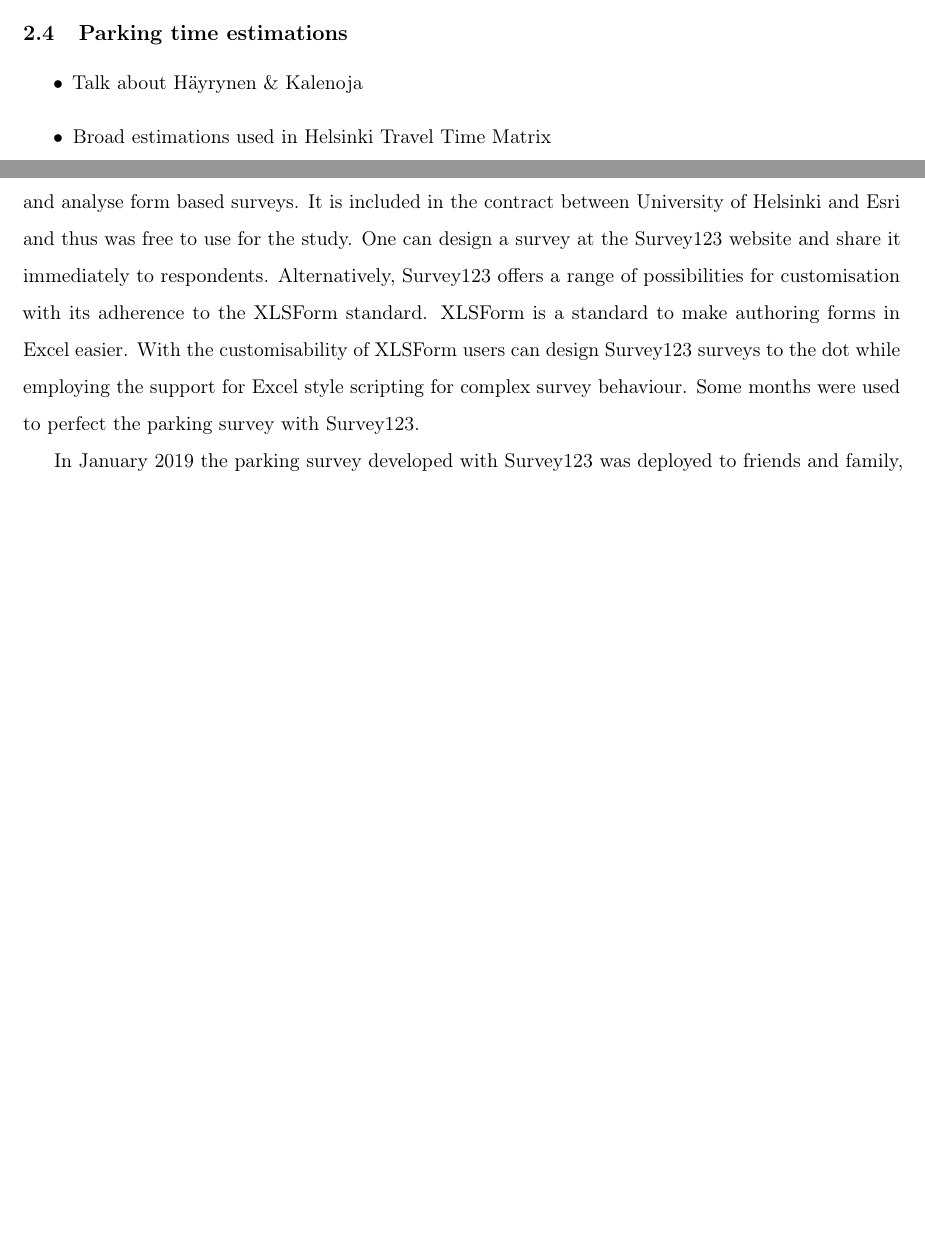
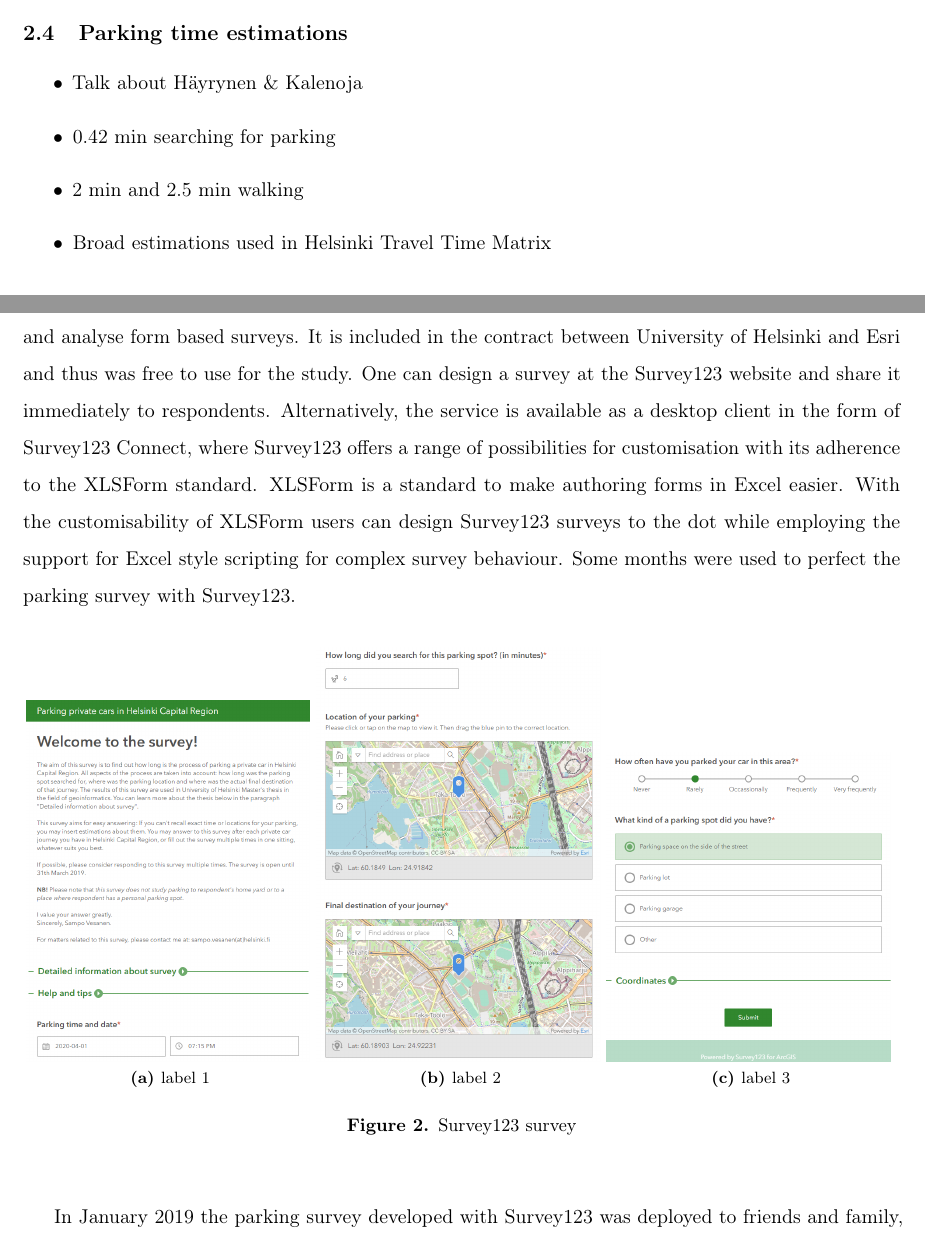
Before and after one commit to sampoves/Masters-2020, a LaTeX document (main.tex, which reads content/abstract_en.tex, content/abstract_fi.tex, content/c2_background.tex): two parts of pages 7 and 12 of 29, joined at a grey line, cut so that both start at the same text, the shorter picture padded with empty space. Compiled offline with pdfLaTeX.

Commit message:
add survey123 images

```diff
--- a/content/abstract_en.tex
+++ b/content/abstract_en.tex
@@ -7,4 +7,4 @@ Nulla vel tellus id lorem tincidunt tristique. Sed tincidunt finibus arcu volutp
 
 Curabitur interdum felis vestibulum orci luctus blandit vitae a felis. Sed aliquam elit ac mauris ultrices, quis tristique elit porta. Quisque tincidunt mollis bibendum. Vivamus sed nibh congue, semper metus in, venenatis diam. Aliquam erat volutpat. Integer consectetur vel tortor ut tincidunt. Fusce semper in nisl vitae congue. Vivamus egestas, nisl sit amet tincidunt porta, tortor eros luctus massa, sed volutpat nulla nunc at arcu. Sed a ligula sit amet quam suscipit scelerisque quis vitae neque. Suspendisse pretium enim sit amet lacus dignissim pellentesque. Morbi sollicitudin odio quis augue vehicula convallis. Integer sit amet mauris sed ante consequat scelerisque. Nullam ut leo dignissim, rhoncus risus vitae, consectetur purus. Quisque vitae cursus erat. Mauris vitae ex metus. In congue est nunc, in tincidunt leo sollicitudin vitae.
 
-All scripts available at GitHub (\textcolor{blue}{insert link here}).
+All scripts available at GitHub (\textcolor{blue}{\url{https://github.com/sampoves/Msc_thesis_data_analysis}}).
--- a/content/abstract_fi.tex
+++ b/content/abstract_fi.tex
@@ -7,4 +7,4 @@ Nulla vel tellus id lorem tincidunt tristique. Sed tincidunt finibus arcu volutp
 
 Curabitur interdum felis vestibulum orci luctus blandit vitae a felis. Sed aliquam elit ac mauris ultrices, quis tristique elit porta. Quisque tincidunt mollis bibendum. Vivamus sed nibh congue, semper metus in, venenatis diam. Aliquam erat volutpat. Integer consectetur vel tortor ut tincidunt. Fusce semper in nisl vitae congue. Vivamus egestas, nisl sit amet tincidunt porta, tortor eros luctus massa, sed volutpat nulla nunc at arcu. Sed a ligula sit amet quam suscipit scelerisque quis vitae neque. Suspendisse pretium enim sit amet lacus dignissim pellentesque. Morbi sollicitudin odio quis augue vehicula convallis. Integer sit amet mauris sed ante consequat scelerisque. Nullam ut leo dignissim, rhoncus risus vitae, consectetur purus. Quisque vitae cursus erat. Mauris vitae ex metus. In congue est nunc, in tincidunt leo sollicitudin vitae.
 
-Tämä gradu ja sitä varten tehdyt skriptit ovat julkaistu GitHubissa (\textcolor{blue}{Tähän linkki}).
+Tämä gradu ja sitä varten tehdyt skriptit ovat julkaistu GitHubissa (\textcolor{blue}{\url{https://github.com/sampoves/Msc_thesis_data_analysis}}).
--- a/content/c2_background.tex
+++ b/content/c2_background.tex
@@ -20,6 +20,8 @@ PARKAGENT, simulation that captures self-organising dynamics of "parking agents"
 \justify
 \begin{itemize}
   \item Talk about Häyrynen \& Kalenoja
+  \item 0.42 min searching for parking
+  \item 2 min and 2.5 min walking
   \item Broad estimations used in Helsinki Travel Time Matrix
 \end{itemize}
 
--- a/content/c3_data.tex
+++ b/content/c3_data.tex
@@ -90,5 +90,15 @@ Once the consideration into options to produce the survey for this study had sta
 
-Next Survey123 for ArcGIS was evaluated. An Esri operated service, Survey123 is used to create and analyse form based surveys. It is included in the contract between University of Helsinki and Esri and thus was free to use for the study. One can design a survey at the Survey123 website and share it immediately to respondents. Alternatively, Survey123 offers a range of possibilities for customisation with its adherence to the XLSForm standard. XLSForm is a standard to make authoring forms in Excel easier. With the customisability of XLSForm users can design Survey123 surveys to the dot while employing the support for Excel style scripting for complex survey behaviour. Some months were used to perfect the parking survey with Survey123.
+Next Survey123 for ArcGIS was evaluated. An Esri operated service, Survey123 is used to create and analyse form based surveys. It is included in the contract between University of Helsinki and Esri and thus was free to use for the study. One can design a survey at the Survey123 website and share it immediately to respondents. Alternatively, the service is available as a desktop client in the form of Survey123 Connect, where Survey123 offers a range of possibilities for customisation with its adherence to the XLSForm standard. XLSForm is a standard to make authoring forms in Excel easier. With the customisability of XLSForm users can design Survey123 surveys to the dot while employing the support for Excel style scripting for complex survey behaviour. Some months were used to perfect the parking survey with Survey123.
+
+% utilises package subfig
+\begin{figure}[H]%
+    \centering
+    \subfloat[label 1]{{\includegraphics[width=5.5cm]{survey123_1.png} }}%
+    \subfloat[label 2]{{\includegraphics[width=5.5cm]{survey123_2.png} }}%
+    \subfloat[label 3]{{\includegraphics[width=5.5cm]{survey123_3.png} }}%
+    \caption{Survey123 survey}%
+    \label{fig:survey123}%
+\end{figure}
 
 In January 2019 the parking survey developed with Survey123 was deployed to friends and family, with a larger scale marketing push on social media platforms planned for later. At its core, this survey asked respondents for specific parking events in Helsinki Capital Region they had had. Respondents would pick an exact location on a map view for the location of their parked car and separately on a second map view the location of their final destination. Respondents were asked to do this for as many times as they had the will. The survey was released even after the Survey123 software had proved itself unwieldly for the purposes of this research. The software was difficult to use because of an arrangement of inconvenient design choices, unfinished functionality and multitude of bugs. It was not possible, for example, to have respondents leave multiple results at once. They would have to reload the survey, something a majority of people would not do. The desktop application of Survey123, Survey123 Connect, did not allow customisation of the post-submission message and therefore it would not be possible to efficiently direct respondents back to the form. Following the responses received by this form it was decided that the required spatial resolution for this research would need to be lower than exact points. Postal code areas were deemed an acceptable compromise in spatial accuracy. Specifying postal code areas as polygons in Survey123 was not possible.
 
--- a/main.tex
+++ b/main.tex
@@ -72,7 +72,7 @@
 % Other packages
 %\usepackage{alphabeta}                      % Greek alphabet
 %\usepackage{amsmath}                        % AMS mathematical facilities
-\usepackage{subfigure}
+\usepackage{subfig}
 \usepackage{gensymb}                        % Generic symbols for both text and math mode
 %\usepackage[colorinlistoftodos]{todonotes}  % Marking things to do in a LATEX document
 %\usepackage{amsthm}                         % Typesetting theorems (AMS style)
```
Also changed, not shown: images/survey123_1.png (added), images/survey123_2.png (added), images/survey123_3.png (added), content/c3_data.tex (12 more changed lines).
